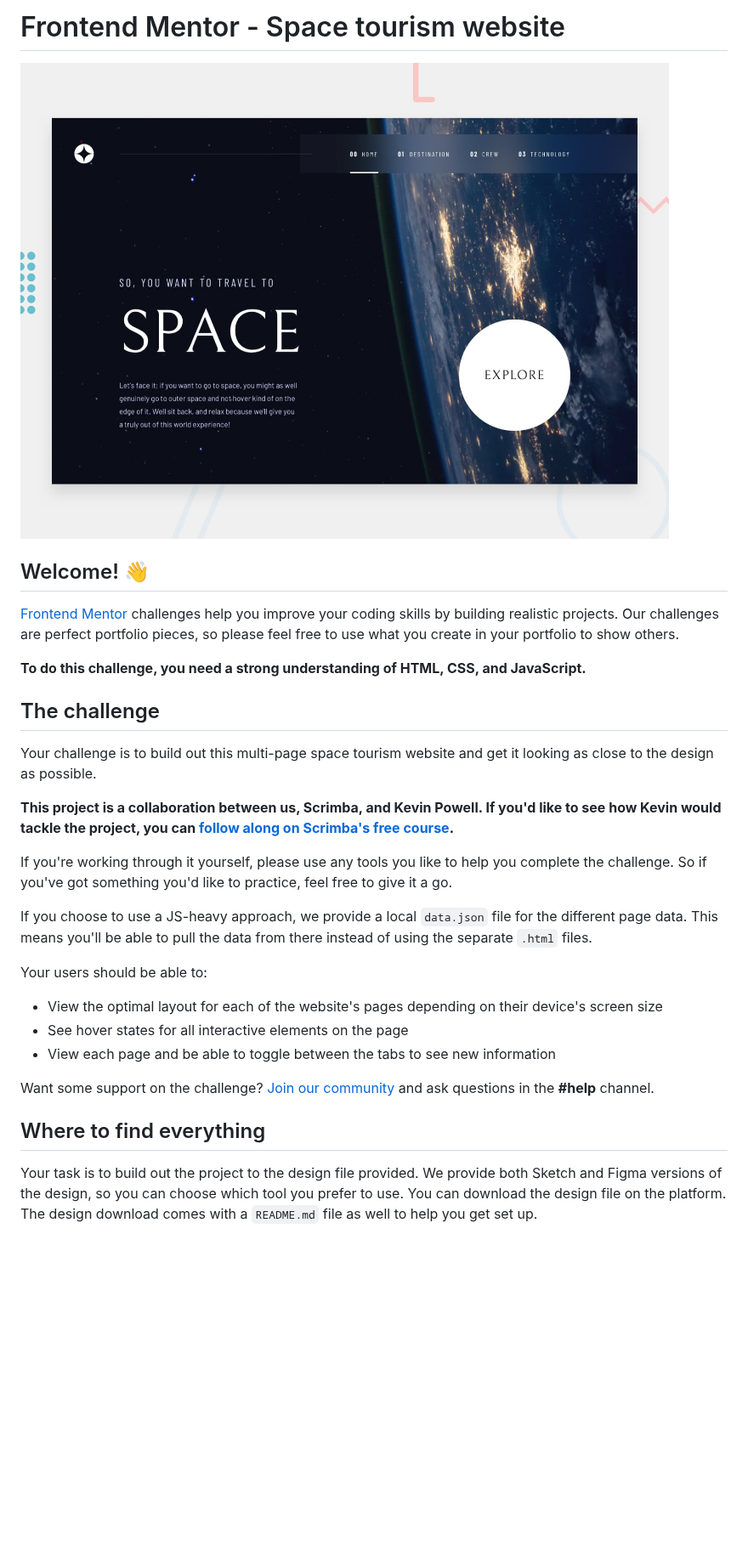
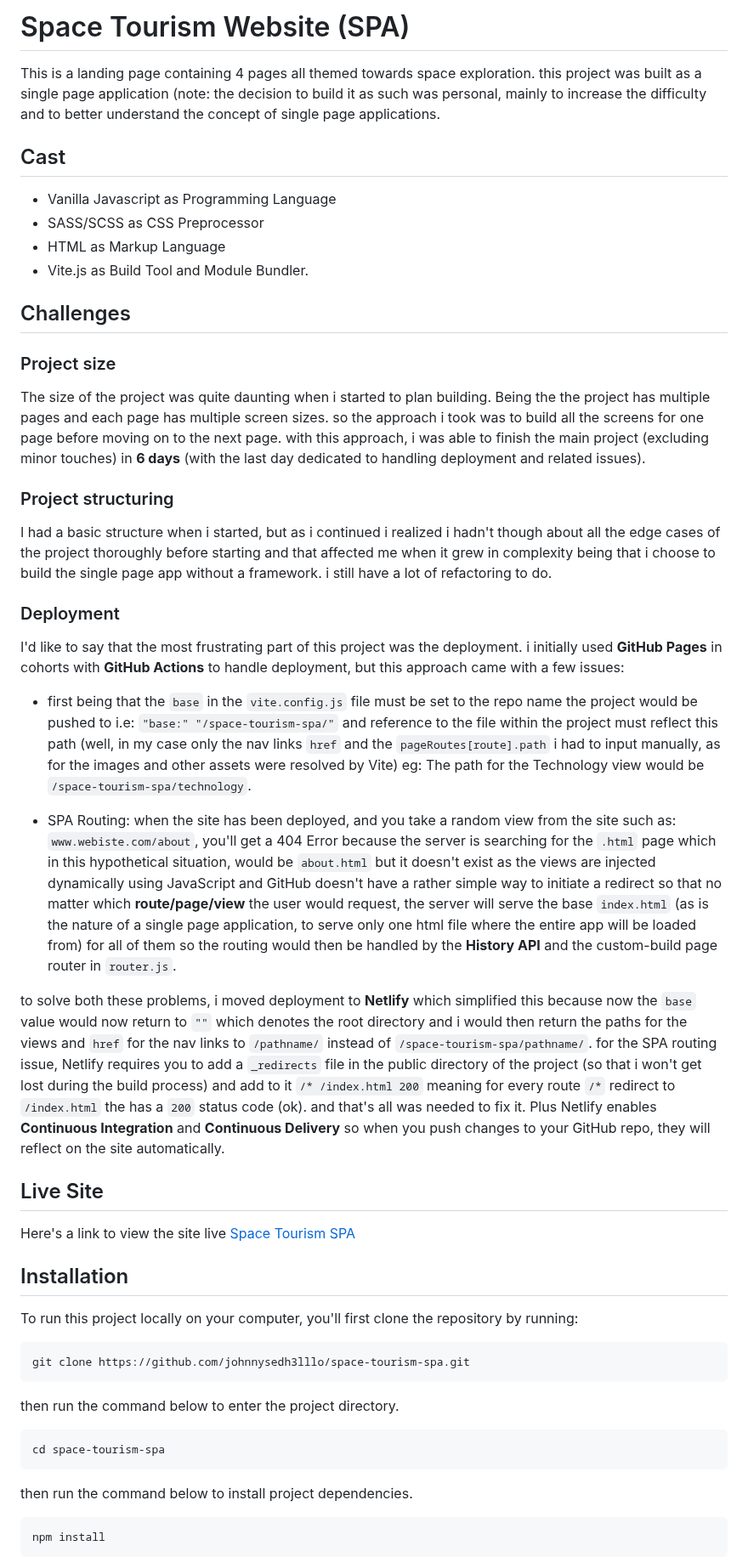
Before and after one commit to johnnysedh3lllo/space-tourism-spa, a Markdown page: README.md, the part around one of its changes. Shown at 85% size. Rendered like a GitHub page; blank space fills up the shorter version.

````diff
--- a/README.md
+++ b/README.md
@@ -1,32 +1,48 @@
-# Frontend Mentor - Space tourism website
+# Space Tourism Website (SPA)
 
-![Design preview for the Space tourism website coding challenge](./preview.jpg)
+This is a landing page containing 4 pages all themed towards space exploration. this project was built as a single page application (note: the decision to build it as such was personal, mainly to increase the difficulty and to better understand the concept of single page applications.
 
-## Welcome! 👋
+## Cast
+- Vanilla Javascript as Programming Language
+- SASS/SCSS as CSS Preprocessor
+- HTML as Markup Language
+- Vite.js as Build Tool and Module Bundler.
 
-[Frontend Mentor](https://www.frontendmentor.io) challenges help you improve your coding skills by building realistic projects. Our challenges are perfect portfolio pieces, so please feel free to use what you create in your portfolio to show others.
+## Challenges
+### Project size
+The size of the project was quite daunting when i started to plan building.
+Being the the project has multiple pages and each page has multiple screen sizes. so the approach i took was to build all the screens for one page before moving on to the next page. with this approach, i was able to finish the main project (excluding minor touches) in **6 days** (with the last day dedicated to handling deployment and related issues).
 
-**To do this challenge, you need a strong understanding of HTML, CSS, and JavaScript.**
+### Project structuring
+I had a basic structure when i started, but as i continued i realized i hadn't though about all the edge cases of the project thoroughly before starting and that affected me when it grew in complexity being that i choose to build the single page app without a framework. i still have a lot of refactoring to do.
 
-## The challenge
+### Deployment
+I'd like to say that the most frustrating part of this project was the deployment. i initially used **GitHub Pages** in cohorts with **GitHub Actions** to handle deployment, but this approach came with a few issues:
+- first being that the `base` in the `vite.config.js` file must be set to the repo name the project would be pushed to i.e: `"base:" "/space-tourism-spa/"` and reference to the file within the project must reflect this path (well, in my case only the nav links `href` and the `pageRoutes[route].path` i had to input manually, as for the images and other assets were resolved by Vite) eg: The path for the Technology view would be `/space-tourism-spa/technology`.
 
-Your challenge is to build out this multi-page space tourism website and get it looking as close to the design as possible.
+- SPA Routing: when the site has been deployed, and you take a random view from the site such as: `www.webiste.com/about`, you'll get a 404 Error because the server is searching for the `.html` page which in this hypothetical situation, would be `about.html` but it doesn't exist as the views are injected dynamically using JavaScript and GitHub doesn't have a rather simple way to initiate a redirect so that no matter which **route/page/view** the user would request, the server will serve the base `index.html` (as is the nature of a single page application, to serve only one html file where the entire app will be loaded from) for all of them so the routing would then be handled by the **History API** and the custom-build page router in `router.js`.
 
-**This project is a collaboration between us, Scrimba, and Kevin Powell. If you'd like to see how Kevin would tackle the project, you can [follow along on Scrimba's free course](https://scrimba.com/learn/spacetravel).**
+to solve both these problems, i moved deployment to **Netlify** which simplified this because now the `base` value would now return to `""` which denotes the root directory and i would then return the paths for the views and `href` for the nav links to `/pathname/` instead of `/space-tourism-spa/pathname/`. for the SPA routing issue, Netlify requires you to add a `_redirects` file in the public directory of the project (so that i won't get lost during the build process) and add to it  `/* /index.html 200` meaning for every route `/*` redirect to `/index.html` the has a `200` status code (ok). and that's all was needed to fix it. Plus Netlify enables **Continuous Integration** and **Continuous Delivery** so when you push changes to your GitHub repo, they will reflect on the site automatically.
 
-If you're working through it yourself, please use any tools you like to help you complete the challenge. So if you've got something you'd like to practice, feel free to give it a go.
+## Live Site
 
-If you choose to use a JS-heavy approach, we provide a local `data.json` file for the different page data. This means you'll be able to pull the data from there instead of using the separate `.html` files.
+Here's a link to view the site live [Space Tourism SPA](https://space-toursim-spa.netlify.app/)
 
-Your users should be able to:
+## Installation
 
-- View the optimal layout for each of the website's pages depending on their device's screen size
-- See hover states for all interactive elements on the page
-- View each page and be able to toggle between the tabs to see new information
+To run this project locally on your computer, you'll first clone the repository by running:
 
-Want some support on the challenge? [Join our community](https://www.frontendmentor.io/community) and ask questions in the **#help** channel.
+```bash
+git clone https://github.com/johnnysedh3lllo/space-tourism-spa.git
+```
 
-## Where to find everything
+then run the command below to enter the project directory.
+```bash
+cd space-tourism-spa
+```
 
-Your task is to build out the project to the design file provided. We provide both Sketch and Figma versions of the design, so you can choose which tool you prefer to use. You can download the design file on the platform. The design download comes with a `README.md` file as well to help you get set up.
+then run the command below to install project dependencies.
+```bash
+npm install
+```
 
````
Also changed, not shown: other parts of README.md (+19 -50 lines).
